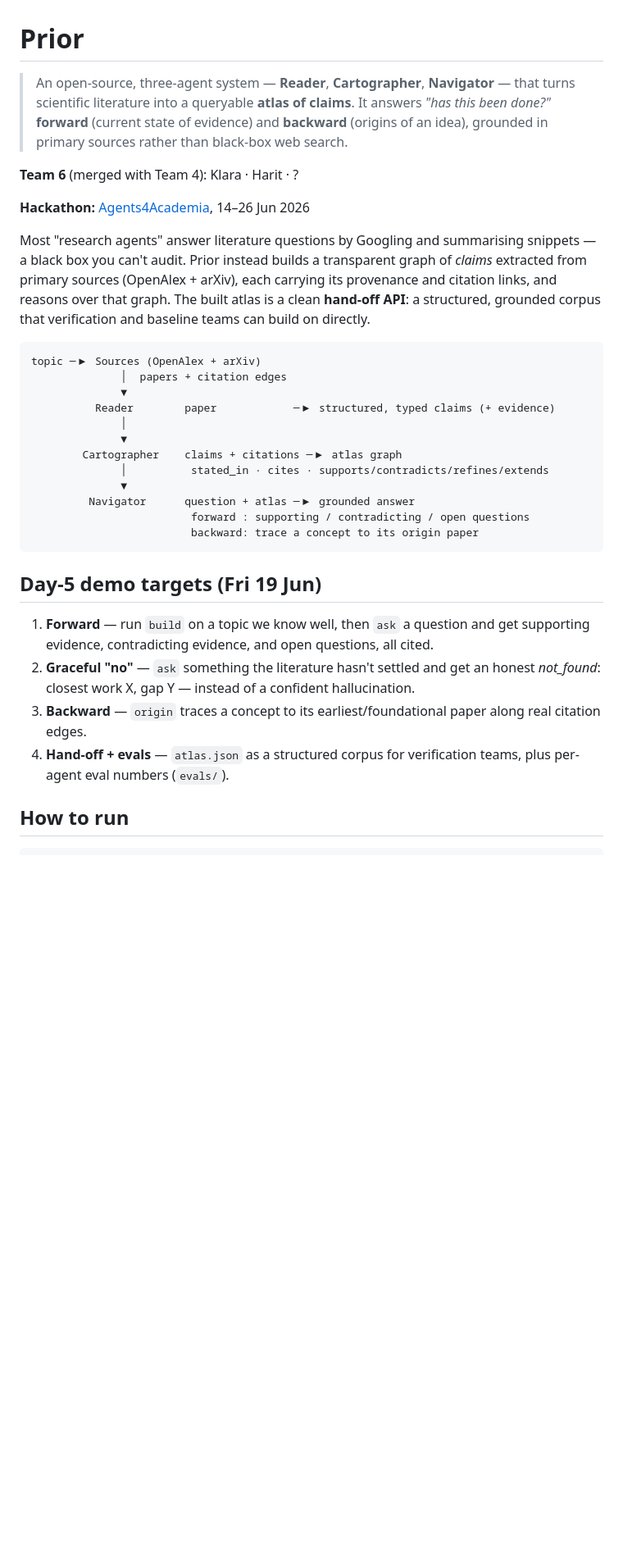
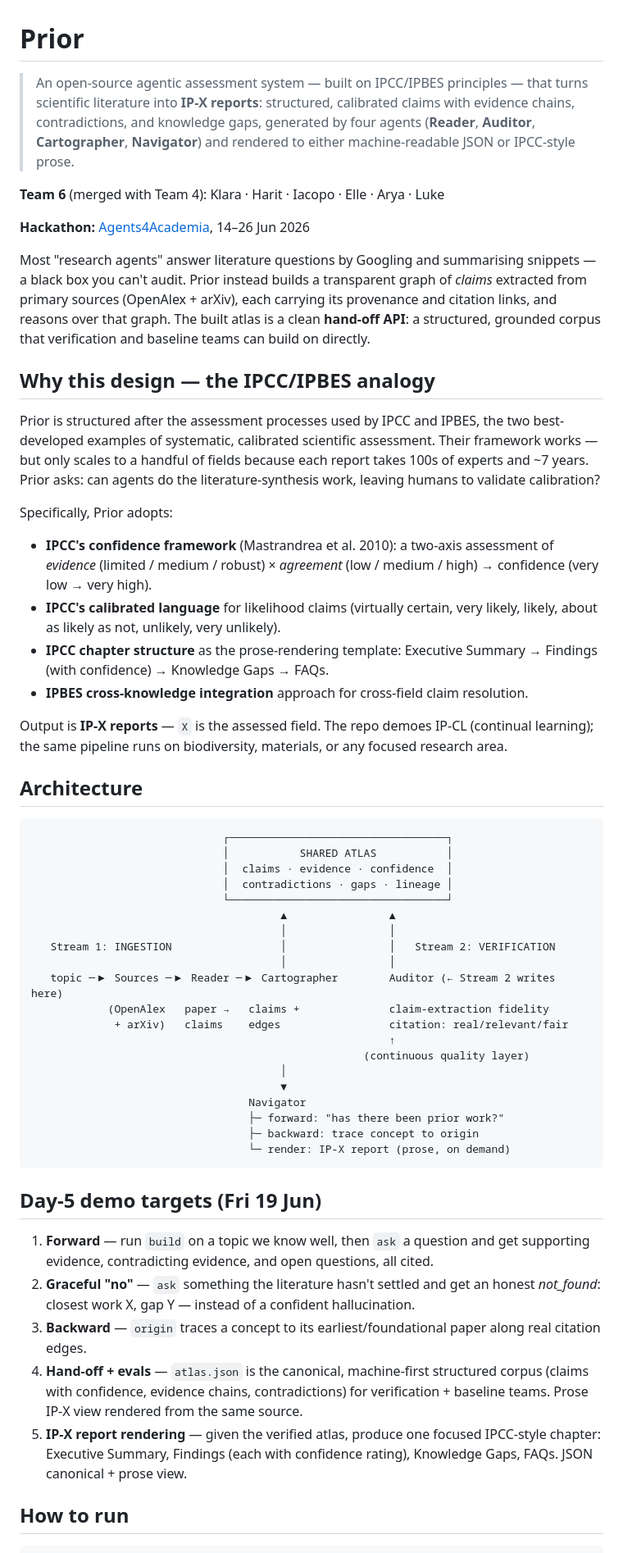
Before and after one commit to Agents4Academia-AI/prior, a Markdown page: README.md, the part around one of its changes. Shown at 82% size. Drawn GitHub-style; blank space fills up the shorter version.

Commit message:
README: reframe as IPCC/IPBES-style assessment (IP-X reports), four agents, two streams
- Blockquote: agentic assessment system → IP-X reports (Reader/Auditor/
  Cartographer/Navigator), JSON or IPCC-style prose.
- New "Why this design — the IPCC/IPBES analogy" section (confidence framework,
  calibrated language, chapter structure, cross-knowledge integration).
- Architecture diagram: two streams (Ingestion + Verification) over a shared atlas.
- Day-5 demo targets: machine-first hand-off (4) + IP-X report rendering (5).
- Team line + acknowledgements (methodology + adjacent projects).

Docs-ahead-of-code: Auditor / IP-X commands described here, implemented next.

Co-Authored-By: Claude Fable 5 <noreply@anthropic.com>

````diff
--- a/README.md
+++ b/README.md
@@ -1,11 +1,12 @@
 # Prior
 
-> An open-source, three-agent system — **Reader**, **Cartographer**, **Navigator** —
-> that turns scientific literature into a queryable **atlas of claims**. It answers
-> *"has this been done?"* **forward** (current state of evidence) and **backward**
-> (origins of an idea), grounded in primary sources rather than black-box web search.
+> An open-source agentic assessment system — built on IPCC/IPBES principles —
+> that turns scientific literature into **IP-X reports**: structured, calibrated
+> claims with evidence chains, contradictions, and knowledge gaps, generated by
+> four agents (**Reader**, **Auditor**, **Cartographer**, **Navigator**) and
+> rendered to either machine-readable JSON or IPCC-style prose.
 
-**Team 6** (merged with Team 4): Klara · Harit · ?
+**Team 6** (merged with Team 4): Klara · Harit · Iacopo · Elle · Arya · Luke
 
 **Hackathon:** [Agents4Academia](https://agents4academia.github.io), 14–26 Jun 2026
 
@@ -16,19 +17,53 @@ provenance and citation links, and reasons over that graph. The built atlas is a
 clean **hand-off API**: a structured, grounded corpus that verification and
 baseline teams can build on directly.
 
+## Why this design — the IPCC/IPBES analogy
+
+Prior is structured after the assessment processes used by IPCC and IPBES, the
+two best-developed examples of systematic, calibrated scientific assessment.
+Their framework works — but only scales to a handful of fields because each
+report takes 100s of experts and ~7 years. Prior asks: can agents do the
+literature-synthesis work, leaving humans to validate calibration?
+
+Specifically, Prior adopts:
+
+- **IPCC's confidence framework** (Mastrandrea et al. 2010): a two-axis
+  assessment of *evidence* (limited / medium / robust) × *agreement*
+  (low / medium / high) → confidence (very low → very high).
+- **IPCC's calibrated language** for likelihood claims (virtually certain,
+  very likely, likely, about as likely as not, unlikely, very unlikely).
+- **IPCC chapter structure** as the prose-rendering template: Executive Summary
+  → Findings (with confidence) → Knowledge Gaps → FAQs.
+- **IPBES cross-knowledge integration** approach for cross-field claim
+  resolution.
+
+Output is **IP-X reports** — `X` is the assessed field. The repo demoes IP-CL
+(continual learning); the same pipeline runs on biodiversity, materials,
+or any focused research area.
+
+## Architecture
+
 ```
-topic ─▶ Sources (OpenAlex + arXiv)
-              │  papers + citation edges
-              ▼
-          Reader        paper            ─▶ structured, typed claims (+ evidence)
-              │
-              ▼
-        Cartographer    claims + citations ─▶ atlas graph
-              │          stated_in · cites · supports/contradicts/refines/extends
-              ▼
-         Navigator      question + atlas ─▶ grounded answer
-                         forward : supporting / contradicting / open questions
-                         backward: trace a concept to its origin paper
+                              ┌──────────────────────────────────┐
+                              │           SHARED ATLAS           │
+                              │  claims · evidence · confidence  │
+                              │  contradictions · gaps · lineage │
+                              └──────────────────────────────────┘
+                                       ▲                ▲
+                                       │                │
+   Stream 1: INGESTION                 │                │   Stream 2: VERIFICATION
+                                       │                │
+   topic ─▶ Sources ─▶ Reader ─▶ Cartographer        Auditor (← Stream 2 writes here)
+            (OpenAlex   paper →   claims +              claim-extraction fidelity
+             + arXiv)   claims    edges                 citation: real/relevant/fair
+                                                        ↑
+                                                    (continuous quality layer)
+                                       │
+                                       ▼
+                                  Navigator
+                                  ├─ forward: "has there been prior work?"
+                                  ├─ backward: trace concept to origin
+                                  └─ render: IP-X report (prose, on demand)
 ```
 
 ## Day-5 demo targets (Fri 19 Jun)
@@ -39,8 +74,13 @@ topic ─▶ Sources (OpenAlex + arXiv)
    honest *not_found*: closest work X, gap Y — instead of a confident hallucination.
 3. **Backward** — `origin` traces a concept to its earliest/foundational paper
    along real citation edges.
-4. **Hand-off + evals** — `atlas.json` as a structured corpus for verification
-   teams, plus per-agent eval numbers (`evals/`).
+4. **Hand-off + evals** — `atlas.json` is the canonical, machine-first
+   structured corpus (claims with confidence, evidence chains, contradictions)
+   for verification + baseline teams. Prose IP-X view rendered from the same
+   source.
+5. **IP-X report rendering** — given the verified atlas, produce one focused
+   IPCC-style chapter: Executive Summary, Findings (each with confidence
+   rating), Knowledge Gaps, FAQs. JSON canonical + prose view.
 
 ## How to run
 
````
Also changed, not shown: other parts of README.md (+13 -0 lines).
